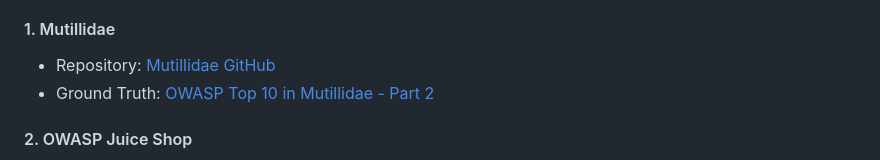
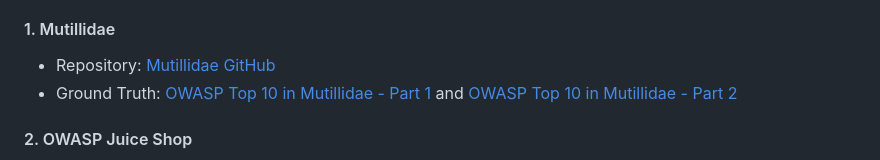
Before and after one commit to nooralda/SecureGen, a Markdown page: README.md, the part around the change. GitHub-like rendering.

```diff
--- a/README.md
+++ b/README.md
@@ -116,7 +116,7 @@ We used the following codebases and supporting materials as part of our evaluati
 
 #### 1. Mutillidae
 - Repository: [Mutillidae GitHub](https://github.com/webpwnized/mutillidae/blob/73d6a092a1cc74580775b2ee510926fa81d0b46d/src/classes/MySQLHandler.php#L144)
-- Ground Truth: [OWASP Top 10 in Mutillidae - Part 2](https://mislusnys.github.io/post/2015-02-06-owasp-top-10-in-mutillidae-part-2/)
+- Ground Truth: [OWASP Top 10 in Mutillidae - Part 1](https://mislusnys.github.io/post/2015-02-03-owasp-top-10-in-mutillidae/) and [OWASP Top 10 in Mutillidae - Part 2](https://mislusnys.github.io/post/2015-02-06-owasp-top-10-in-mutillidae-part-2/)
 
 #### 2. OWASP Juice Shop
 - Repository: [Juice Shop GitHub](https://github.com/juice-shop/juice-shop)
```
